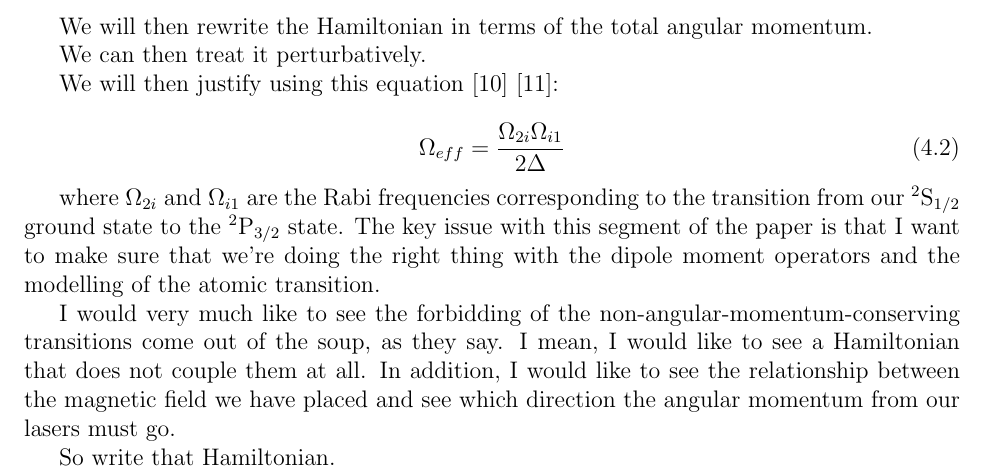
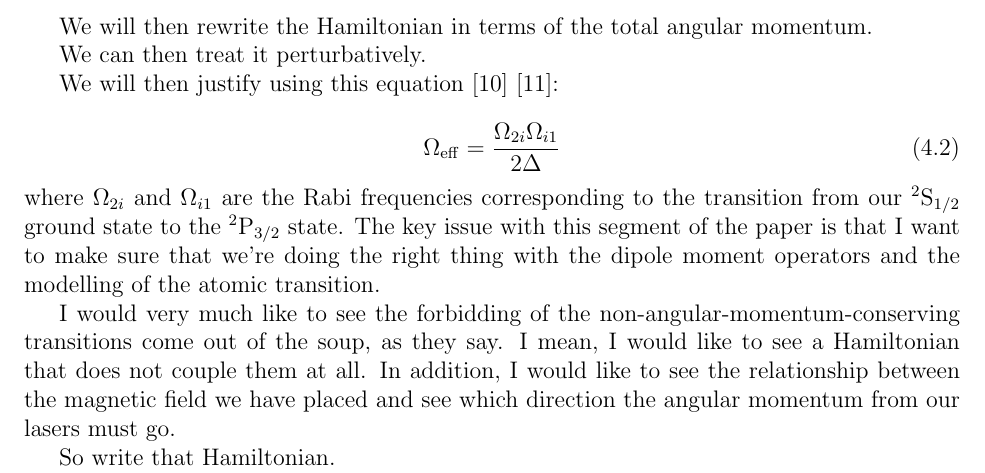
Before and after one commit to jlarchibald/masters_thesis, a LaTeX thesis (masterTHESIS/Thesis.tex, which reads masterTHESIS/theAtoms.tex): part of page 12 of 47, cut so that both start at the same text. Compiled offline with pdfLaTeX.

```diff
--- a/masterTHESIS/theAtoms.tex
+++ b/masterTHESIS/theAtoms.tex
@@ -40,9 +40,8 @@
 We will then justify using this equation \cite{footAtomicPhysics} \cite{RamanBeamSplit}:
 
 \begin{equation}
-\Omega_{eff}=\frac{\Omega_{2i} \Omega_{i1}}{2 \Delta}
+\Omega_{\rm eff}=\frac{\Omega_{2i} \Omega_{i1}}{2 \Delta}
 \end{equation}
-
 where $\Omega_{2i}$ and $\Omega_{i1}$ are the Rabi frequencies corresponding to the transition from our $^2$S$_{1/2}$ ground state to the  $^2$P$_{3/2}$ state.
 The key issue with this segment of the paper is that I want to make sure that we're doing the right thing with the dipole moment operators and the modelling of the atomic transition.  %what about the width of the transition? Ah, that should all come out of the soup. %basically, the dominant effect is . . . something? It's the dipole stuff and the tuning, etc., not an energy thing? well, no, it's just that changing the absolute energy doesn't matter much.
 % It has just occurred to me (today, 2013-130) that we are doing the right thing. Well, I mean, in reality, the coupling of our two states to our lasers will be the same because the orbital angular momentum state is what matters for the purposes of calculating the coupling of an external field to our atom.
```
